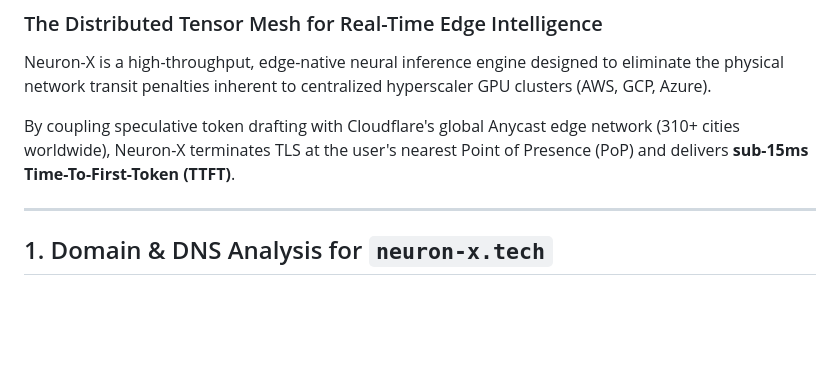
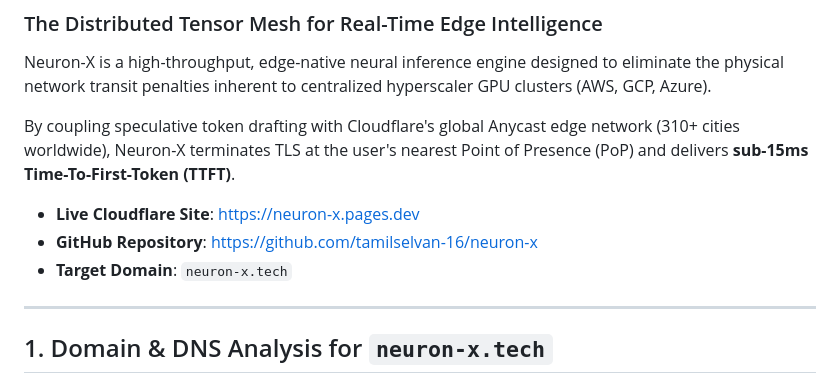
Before and after one commit to tamilselvan-16/neuron-x, a Markdown page: README.md, the part around the change. Drawn GitHub-style; blank space fills up the shorter version.

Commit message:
docs: add live deployment and repository links to README

```diff
--- a/README.md
+++ b/README.md
@@ -4,6 +4,10 @@
 Neuron-X is a high-throughput, edge-native neural inference engine designed to eliminate the physical network transit penalties inherent to centralized hyperscaler GPU clusters (AWS, GCP, Azure).
 
 By coupling speculative token drafting with Cloudflare's global Anycast edge network (310+ cities worldwide), Neuron-X terminates TLS at the user's nearest Point of Presence (PoP) and delivers **sub-15ms Time-To-First-Token (TTFT)**.
+
+* **Live Cloudflare Site**: [https://neuron-x.pages.dev](https://neuron-x.pages.dev)
+* **GitHub Repository**: [https://github.com/tamilselvan-16/neuron-x](https://github.com/tamilselvan-16/neuron-x)
+* **Target Domain**: `neuron-x.tech`
 
 ---
 
```
